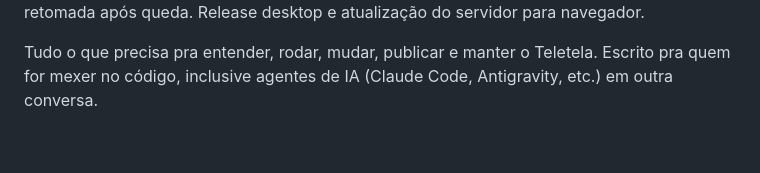
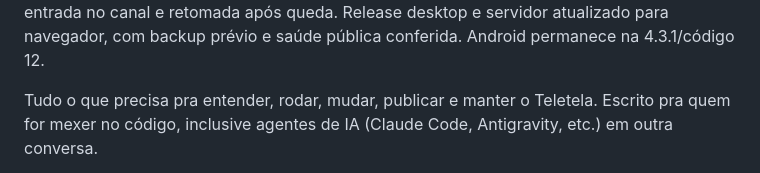
Before and after one commit to Castzzz/telinha, a Markdown page: docs/PROJETO.md, the part around one of its changes. GitHub-like rendering; blank space fills up the shorter version.

```diff
--- a/docs/PROJETO.md
+++ b/docs/PROJETO.md
@@ -4,5 +4,6 @@
 Validação na interface instalada: conexão normal, bloqueio de WebSocket, entrada no canal e
-retomada após queda. Release desktop e atualização do servidor para navegador.
+retomada após queda. Release desktop e servidor atualizado para navegador, com backup prévio
+e saúde pública conferida. Android permanece na 4.3.1/código 12.
 
 Tudo o que precisa pra entender, rodar, mudar, publicar e manter o Teletela. Escrito pra quem
 for mexer no código, inclusive agentes de IA (Claude Code, Antigravity, etc.) em outra conversa.
```
Also changed, not shown: other parts of docs/PROJETO.md (+1 -1 lines).
